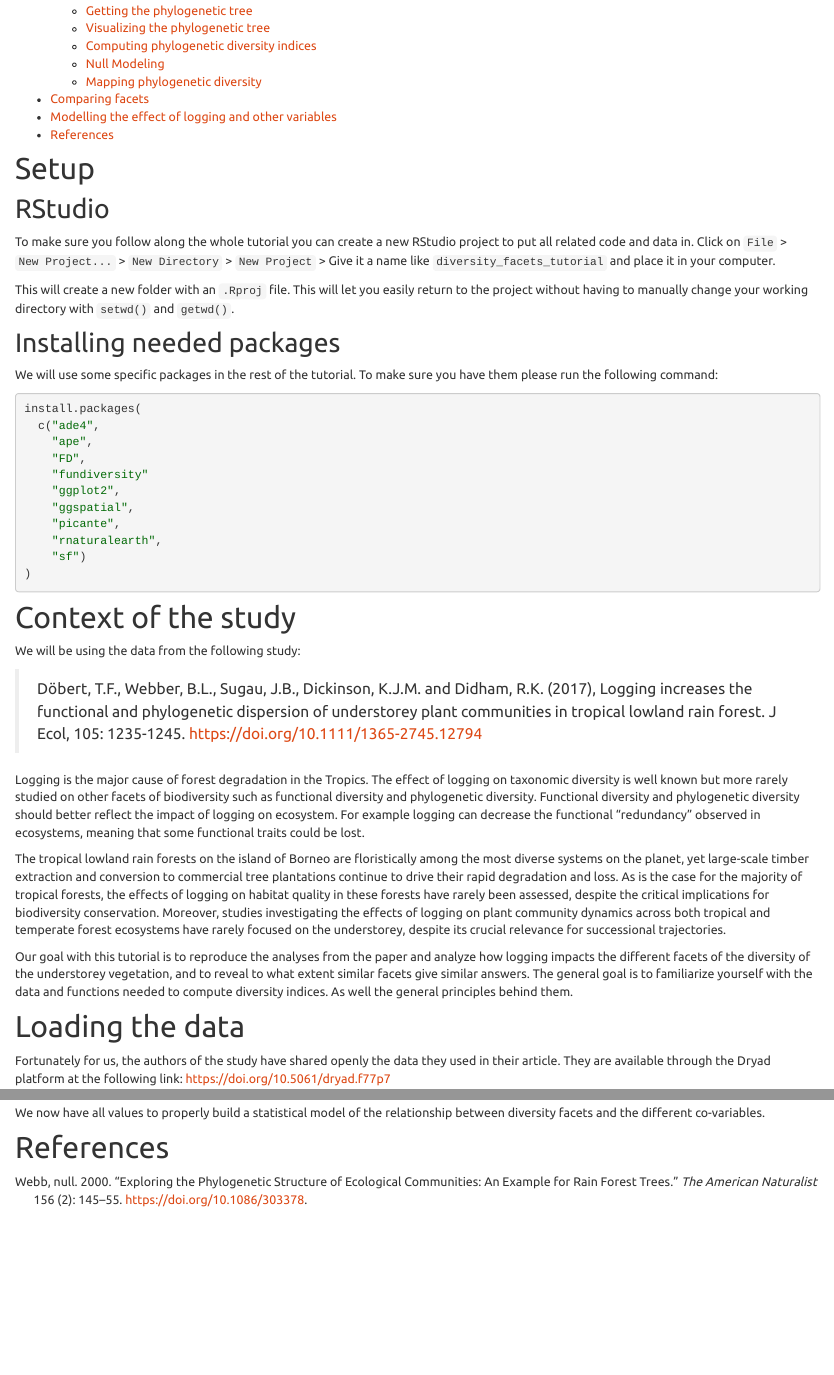
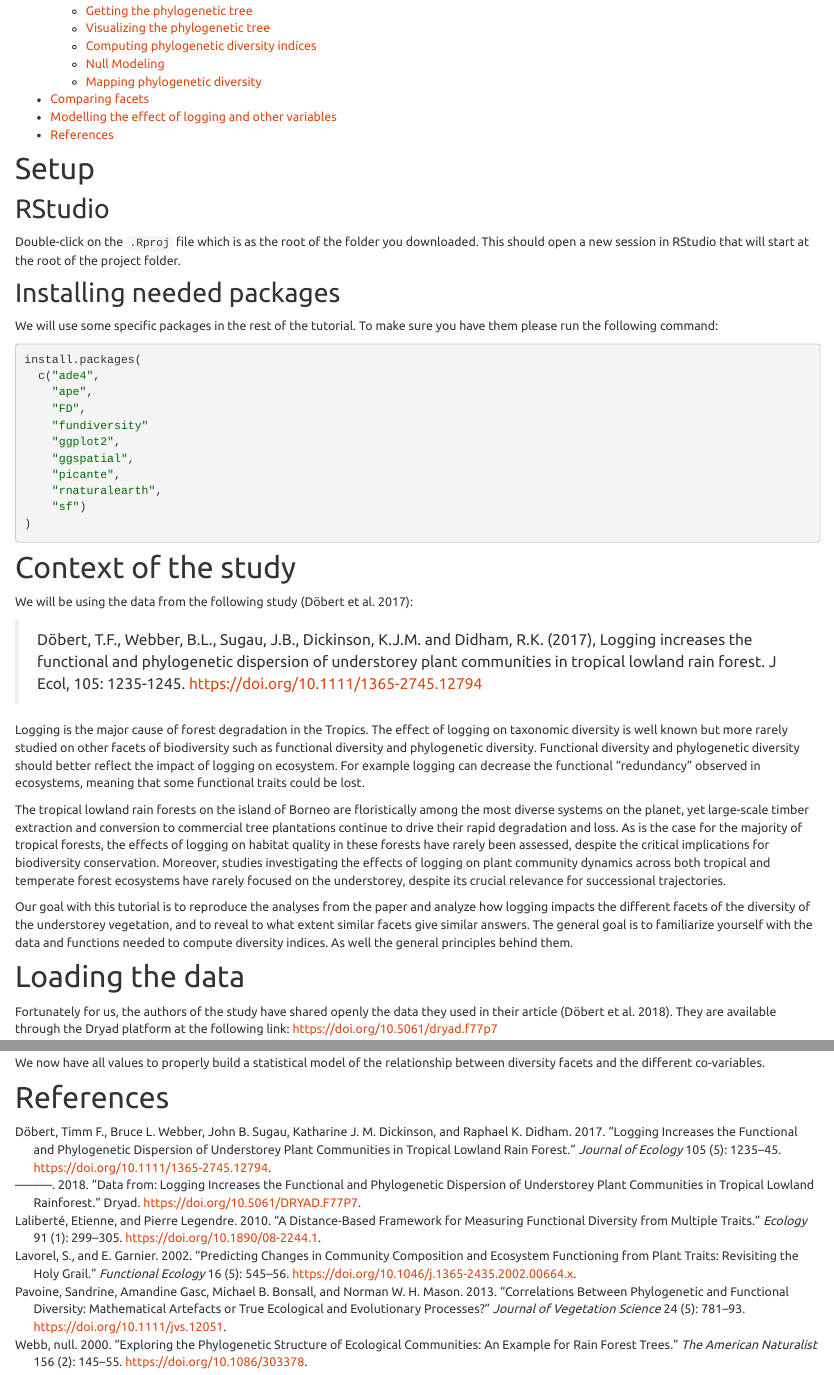
Before and after one commit to Rekyt/biodiversity_facets_tutorial, an R Markdown document (diversity_facets_tutorial.Rmd): the page in a window 1100 px wide, from 490 px down, and a second part further down, joined at a grey line. Rendered offline with R 4.5, knitr and Pandoc, with nearby package versions.

Commit message:
Add some references

````diff
--- a/bibliography.bib
+++ b/bibliography.bib
@@ -14,3 +14,26 @@
   number = {2},
   pmid = {10856198}
 }
+@article{Pavoine_Correlations_2013,
+  title = {Correlations between Phylogenetic and Functional Diversity: Mathematical Artefacts or True Ecological and Evolutionary Processes?},
+  shorttitle = {Correlations between Phylogenetic and Functional Diversity},
+  author = {Pavoine, Sandrine and Gasc, Amandine and Bonsall, Michael B. and Mason, Norman W.H.},
+  year = {2013},
+  month = sep,
+  volume = {24},
+  pages = {781--793},
+  issn = {1654-1103},
+  doi = {10.1111/jvs.12051},
+  abstract = {Questions Is phylogenetic diversity (PD) an accurate surrogate for functional diversity (FD)? How are FD:PD correlations affected by the diversity index used, covarying factors and/or the strength of the phylogenetic signal in ecological traits? Location Field study, coastal marsh plain Mekhada, Algeria, complemented by simulated data. Methods FD and PD indices might correlate simply because variation in species richness and evenness (referred to as co-factors) influences both FD and PD values. We partition FD and PD indices into components influenced by species richness, evenness and species' (functional and phylogenetic) characteristics. When a simple partition was not found, comparison to null models was used to remove the effects of co-factors. We examined correlations between ten FD and PD indices, among which several were shown to be connected using our mathematical partitioning approach and several were transformed by comparison with null models to control for effects of co-factors. In doing this, FD values were calculated using simulated trait values with varying phylogenetic signal. We then selected a subset of complementary FD and PD indices in exploring the influence of environmental variables on diversity across 75 plant assemblages in Mekhada. Results Altogether, mathematical partitioning and the comparison to null models successfully removed the effects of co-factors when comparing FD and PD. For all indices affected by species richness, FD:PD correlations approached 1, irrespective of the trait evolution model used. In contrast, simulations showed that FD:PD correlations measured with indices unaffected by co-factors decreased when the phylogenetic signal in traits decreased. Applied to plant assemblages in Mekhada, complementary diversity indices showed that, despite significant (but moderate) FD:PD correlation, FD but not PD was significantly correlated with the main stress gradient (salinity). Conclusions From both our simulations and analysis of plant community diversity, PD was a poor surrogate for FD. In Mekhada, PD was also less correlated with environmental variables than FD. Species richness was found to be a better surrogate for FD than PD in identifying the ecological processes that distribute species along the salinity gradient.},
+  file = {/Users/Rekyt/Zotero/storage/RSB55GP5/Pavoine et al. - 2013 - Correlations between phylogenetic and functional d.pdf;/Users/Rekyt/Zotero/storage/H23UGMGS/abstract.html},
+  journal = {Journal of Vegetation Science},
+  keywords = {Assembly processes,biodiversity,biodiversity indices,environmental filtering,Environmental filtering,Niche complementarity,null model,Null model,Phylogenetic signal,Simpson index,species richness,Surrogates},
+  language = {en},
+  number = {5}
+}
+@article{Dobert_Logging_2017,
+  title = {Logging Increases the Functional and Phylogenetic Dispersion of Understorey Plant Communities in Tropical Lowland Rain Forest},
+  author = {D{\"o}bert, Timm F. and Webber, Bruce L. and Sugau, John B. and Dickinson, Katharine J. M. and Didham, Raphael K.},
+  year = {2017},
+  month = sep,
+  volume = {105},
@@ -16,0 +43,53 @@
+  doi = {10.1111/1365-2745.12794},
+  abstract = {Summary Logging is a major driver of tropical forest degradation, with severe impacts on plant richness and composition. Rarely have these effects been considered in terms of their impact on the functional and phylogenetic diversity of understorey plant communities, despite the direct relevance to community reassembly trajectories. Here, we test the effects of logging on functional traits and evolutionary relatedness, over and above effects that can be explained by changes in species richness alone. We hypothesised that strong environmental filtering will result in more clustered (under-dispersed) functional and phylogenetic structures within communities as logging intensity increases. We surveyed understorey plant communities at 180 locations across a logging intensity gradient from primary to repeatedly logged tropical lowland rain forest in Sabah, Malaysia. For the 691 recorded plant taxa, we generated a phylogeny to assess plot-level phylogenetic relatedness. We quantified 10 plant traits known to respond to disturbance and affect ecosystem functioning, and tested the influence of logging on functional and phylogenetic structure. We found no significant effect of forest canopy loss or road configuration on species richness. By contrast, both functional dispersion and phylogenetic dispersion (net relatedness index) showed strong gradients from clustered towards more randomly assembled communities at higher logging intensity, independent of variation in species richness. Moreover, there was a significant nonlinear shift in the trait dispersion relationship above a logging intensity threshold of c. 65\% canopy loss ({$\pm$}17\% CL). All functional traits showed significant phylogenetic signals, suggesting broad concordance between functional and phylogenetic dispersion, at least below the logging intensity threshold. Synthesis. We found a strong logging signal in the functional and phylogenetic structure of understorey plant communities, over and above species richness, but this effect was opposite to that predicted. Logging increased, rather than decreased, functional and phylogenetic dispersion in understorey plant communities. This effect was particularly pronounced for functional response traits, which directly link disturbance with plant community reassembly. Our study provides novel insights into the way logging affects understorey plant communities in tropical rain forest and highlights the importance of trait-based approaches to improve our understanding of the broad range of logging-associated impacts.},
+  file = {/Users/Rekyt/Zotero/storage/Z5IVRFGL/Döbert et al. - 2017 - Logging increases the functional and phylogenetic .pdf;/Users/Rekyt/Zotero/storage/H4KEH4Y4/1365-2745.html},
+  journal = {Journal of Ecology},
+  keywords = {above-ground biomass,Borneo,carbon storage,dipterocarp forest,disturbance gradient,land-use change,logging intensity,phylogenetic signal,plant functional traits,response diversity},
+  number = {5}
+}
+@misc{Dobert_Data_2018,
+  title = {Data from: {{Logging}} Increases the Functional and Phylogenetic Dispersion of Understorey Plant Communities in Tropical Lowland Rainforest},
+  shorttitle = {Data From},
+  author = {D{\"o}bert, Timm F. and Webber, Bruce L. and Sugau, John B. and Dickinson, Katharine J. M. and Didham, Raphael K.},
+  year = {2018},
+  pages = {387472 bytes},
+  publisher = {{Dryad}},
+  doi = {10.5061/DRYAD.F77P7},
+  abstract = {1. Logging is a major driver of tropical forest degradation, with severe impacts on plant richness and composition. Rarely have these effects been considered in terms of their impact on the functional and phylogenetic diversity of understorey plant communities, despite the direct relevance to community reassembly trajectories. Here, we test the effects of logging on functional traits and evolutionary relatedness, over and above effects that can be explained by changes in species richness alone. We hypothesised that strong environmental filtering will result in more clustered (under-dispersed) functional and phylogenetic structures within communities as logging intensity increases. 2. We surveyed understorey plant communities at 180 locations across a logging intensity gradient from primary to repeatedly-logged tropical lowland rainforest in Sabah, Malaysia. For the 691 recorded plant taxa, we generated a phylogeny to assess plot-level phylogenetic relatedness. We quantified 10 plant traits known to respond to disturbance (dispersal mode, fruit type, life-history mode, pollination syndrome, reproduction strategy and seed number) and affect ecosystem functioning (plant growth form, plant height, specific leaf area and wood density), and tested the influence of logging on functional and phylogenetic structure. 3. We found no significant effect of local- or landscape-scale forest canopy loss, or configuration of logging roads on species richness. By contrast, both the trait dispersion index (FDis) and net relatedness index (NRI) for phylogenetic dispersion showed strong gradients from clustered towards more randomly-assembled communities at higher logging intensity, independent of variation in species richness. All functional traits showed significant phylogenetic signals, indicating strong concordance between functional and phylogenetic dispersion. 4. Synthesis. We found a strong logging signal in the functional and phylogenetic structure of understorey plant communities, over and above species richness, but this effect was opposite to that predicted. Logging increased, rather than decreased, functional and phylogenetic dispersion in understorey plant communities. This effect was particularly pronounced for functional response traits, which directly link disturbance with plant community reassembly. Our study provides novel insight into the way logging affects understorey plant communities in tropical rainforest and highlights the importance of trait-based approaches to improve our understanding of the broad range of logging-associated impacts.},
+  copyright = {Creative Commons Zero v1.0 Universal},
+  keywords = {Above-ground biomass,Determinants of plant community diversity and structure,Dipterocarp forest,disturbance gradient,Land-use change,logging intensity,phylogenetic signal,plant functional traits,response diversity},
+  language = {en}
+}
+@article{Lavorel_Predicting_2002,
+  title = {Predicting Changes in Community Composition and Ecosystem Functioning from Plant Traits: Revisiting the {{Holy Grail}}},
+  shorttitle = {Predicting Changes in Community Composition and Ecosystem Functioning from Plant Traits},
+  author = {Lavorel, S. and Garnier, E.},
+  year = {2002},
+  volume = {16},
+  pages = {545--556},
+  issn = {1365-2435},
+  doi = {10.1046/j.1365-2435.2002.00664.x},
+  abstract = {1 The concept of plant functional type proposes that species can be grouped according to common responses to the environment and/or common effects on ecosystem processes. However, the knowledge of relationships between traits associated with the response of plants to environmental factors such as resources and disturbances (response traits), and traits that determine effects of plants on ecosystem functions (effect traits), such as biogeochemical cycling or propensity to disturbance, remains rudimentary. 2 We present a framework using concepts and results from community ecology, ecosystem ecology and evolutionary biology to provide this linkage. Ecosystem functioning is the end result of the operation of multiple environmental filters in a hierarchy of scales which, by selecting individuals with appropriate responses, result in assemblages with varying trait composition. Functional linkages and trade-offs among traits, each of which relates to one or several processes, determine whether or not filtering by different factors gives a match, and whether ecosystem effects can be easily deduced from the knowledge of the filters. 3 To illustrate this framework we analyse a set of key environmental factors and ecosystem processes. While traits associated with response to nutrient gradients strongly overlapped with those determining net primary production, little direct overlap was found between response to fire and flammability. 4 We hypothesize that these patterns reflect general trends. Responses to resource availability would be determined by traits that are also involved in biogeochemical cycling, because both these responses and effects are driven by the trade-off between acquisition and conservation. On the other hand, regeneration and demographic traits associated with response to disturbance, which are known to have little connection with adult traits involved in plant ecophysiology, would be of little relevance to ecosystem processes. 5 This framework is likely to be broadly applicable, although caution must be exercised to use trait linkages and trade-offs appropriate to the scale, environmental conditions and evolutionary context. It may direct the selection of plant functional types for vegetation models at a range of scales, and help with the design of experimental studies of relationships between plant diversity and ecosystem properties.},
+  annotation = {\_eprint: https://besjournals.onlinelibrary.wiley.com/doi/pdf/10.1046/j.1365-2435.2002.00664.x},
+  file = {/Users/Rekyt/Zotero/storage/JRPT4CIG/Lavorel et Garnier - 2002 - Predicting changes in community composition and ec.pdf;/Users/Rekyt/Zotero/storage/2HXJHW7Q/j.1365-2435.2002.00664.html},
+  journal = {Functional Ecology},
+  keywords = {Biogeochemical cycles,disturbance,effect traits,fire,resource gradient,response traits,scaling-up,trade-offs},
+  language = {en},
+  number = {5}
+}
+@article{Laliberte_distancebased_2010,
+  title = {A Distance-Based Framework for Measuring Functional Diversity from Multiple Traits},
+  author = {Lalibert{\'e}, Etienne and Legendre, Pierre},
+  year = {2010},
+  volume = {91},
+  pages = {299--305},
+  issn = {1939-9170},
+  doi = {10.1890/08-2244.1},
+  abstract = {A new framework for measuring functional diversity (FD) from multiple traits has recently been proposed. This framework was mostly limited to quantitative traits without missing values and to situations in which there are more species than traits, although the authors had suggested a way to extend their framework to other trait types. The main purpose of this note is to further develop this suggestion. We describe a highly flexible distance-based framework to measure different facets of FD in multidimensional trait space from any distance or dissimilarity measure, any number of traits, and from different trait types (i.e., quantitative, semi-quantitative, and qualitative). This new approach allows for missing trait values and the weighting of individual traits. We also present a new multidimensional FD index, called functional dispersion (FDis), which is closely related to Rao's quadratic entropy. FDis is the multivariate analogue of the weighted mean absolute deviation (MAD), in which the weights are species relative abundances. For unweighted presence\textendash absence data, FDis can be used for a formal statistical test of differences in FD. We provide the ``FD'' R language package to easily implement our distance-based FD framework.},
+  copyright = {\textcopyright{} 2010 by the Ecological Society of America},
+  file = {/Users/Rekyt/Zotero/storage/5K6N9NPQ/08-2244.html},
+  journal = {Ecology},
+  keywords = {functional composition,functional dispersion,functional divergence,functional diversity,functional evenness,functional identity,functional richness,functional trait,multivariate dispersion},
+  language = {en},
+  number = {1}
+}
--- a/diversity_facets_tutorial.Rmd
+++ b/diversity_facets_tutorial.Rmd
@@ -18,17 +18,7 @@ knitr::opts_chunk$set(echo = TRUE, eval = FALSE)
 
 ## RStudio
 
-To make sure you follow along the whole tutorial you can create a new RStudio project to put all related code and data in.
-Click on `File` > `New Project...` > `New Directory` > `New Project` > Give it a name like `diversity_facets_tutorial` and place it in your computer.
-
-This will create a new folder with an `.Rproj` file. This will let you easily return to the project without having to manually change your working directory with `setwd()` and `getwd()`.
-
-```{r create-project, eval = FALSE, include=FALSE}
-ifelse(require("rstudioapi"), NULL,install.packages("rstudioapi"))
-
-# Create and open the new project directly
-rstudioapi::openProject("diversity_facets_tutorial", newSession = TRUE)
-```
+Double-click on the `.Rproj` file which is as the root of the folder you downloaded. This should open a new session in RStudio that will start at the root of the project folder.
 
 ## Installing needed packages
 
@@ -52,7 +42,7 @@ install.packages(
 
 # Context of the study
 
-We will be using the data from the following study:
+We will be using the data from the following study [@Dobert_Logging_2017]:
 
 > Döbert, T.F., Webber, B.L., Sugau, J.B., Dickinson, K.J.M. and Didham, R.K. (2017), Logging increases the functional and phylogenetic dispersion of understorey plant communities in tropical lowland rain forest. J Ecol, 105: 1235-1245. https://doi.org/10.1111/1365-2745.12794
 
@@ -65,7 +55,7 @@ Our goal with this tutorial is to reproduce the analyses from the paper and anal
 
 # Loading the data
 
-Fortunately for us, the authors of the study have shared openly the data they used in their article. They are available through the Dryad platform at the following link: https://doi.org/10.5061/dryad.f77p7
+Fortunately for us, the authors of the study have shared openly the data they used in their article [@Dobert_Data_2018]. They are available through the Dryad platform at the following link: https://doi.org/10.5061/dryad.f77p7
 
 > Döbert, Timm F. et al. (2018), Data from: Logging increases the functional and phylogenetic dispersion of understorey plant communities in tropical lowland rainforest, Dryad, Dataset, https://doi.org/10.5061/dryad.f77p7
 
````
Also changed, not shown: bibliography.bib (3 more changed lines), diversity_facets_tutorial.Rmd (11 more changed lines).
